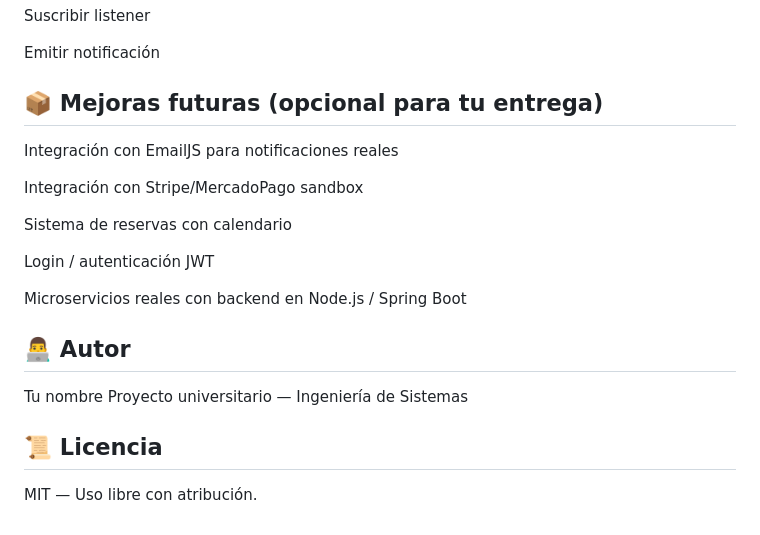
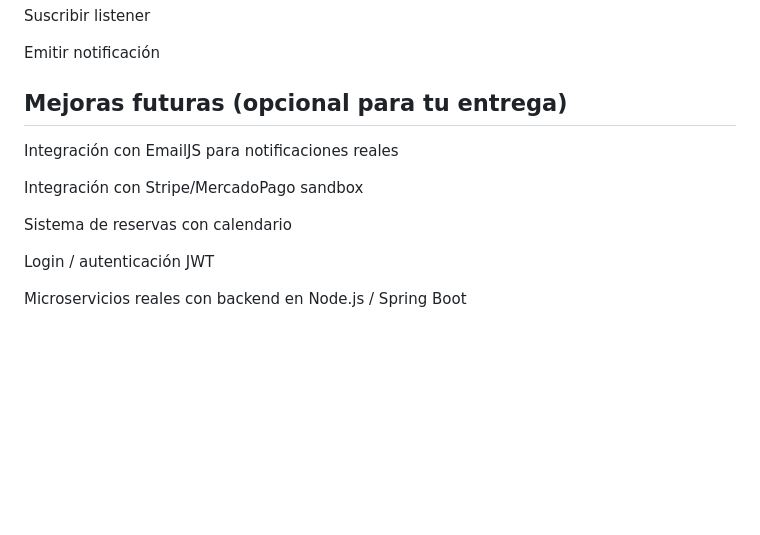
Before and after one commit to Javier-Serrano28/Trabajo-Microservicios, a Markdown page: README.md, the part around one of its changes. Drawn GitHub-style; blank space fills up the shorter version.

```diff
--- a/README.md
+++ b/README.md
@@ -252,7 +252,7 @@ Suscribir listener
 
 Emitir notificación
 
-## 📦 Mejoras futuras (opcional para tu entrega)
+##  Mejoras futuras (opcional para tu entrega)
 
 Integración con EmailJS para notificaciones reales
 
@@ -263,12 +263,3 @@ Sistema de reservas con calendario
 Login / autenticación JWT
 
 Microservicios reales con backend en Node.js / Spring Boot
-
-## 👨‍💻 Autor
-
-Tu nombre
-Proyecto universitario — Ingeniería de Sistemas
-
-## 📜 Licencia
-
-MIT — Uso libre con atribución.
```
Also changed, not shown: other parts of README.md (+15 -15 lines).
